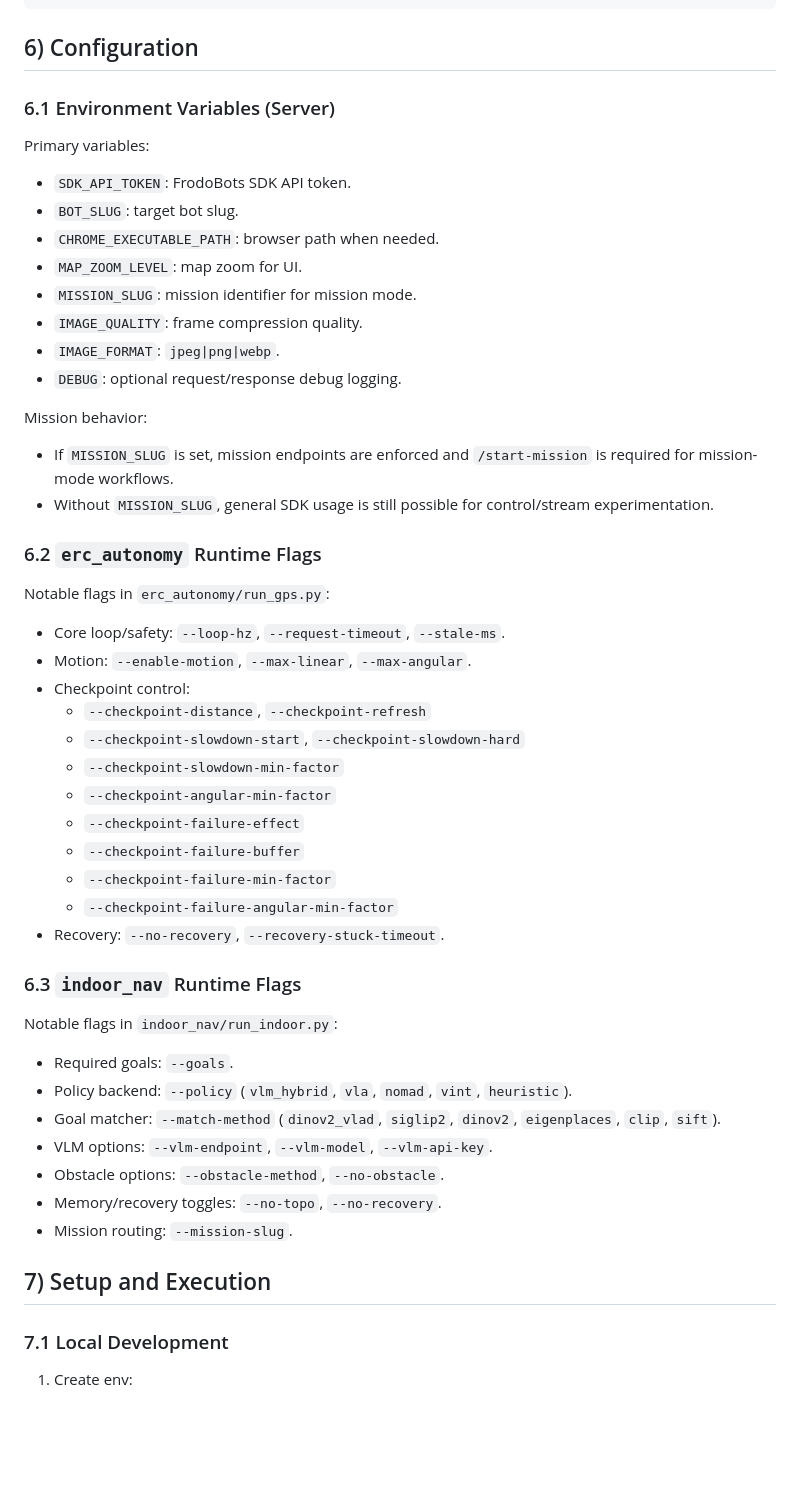
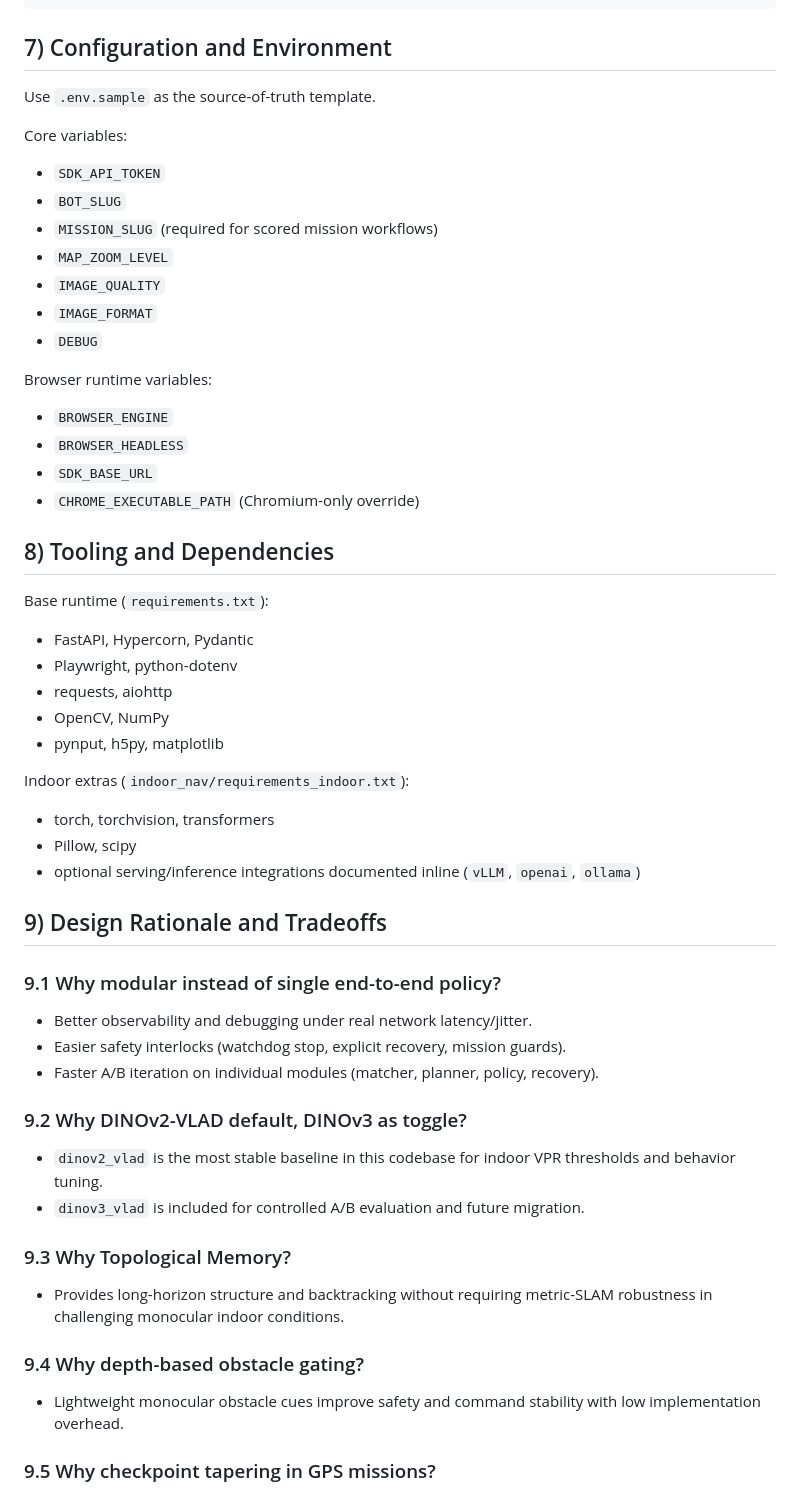
Before and after one commit to zhongnz/earth_rover, a Markdown page: PROJECT_DOCUMENTATION.md, the part around one of its changes. Rendered like a GitHub page; blank space fills up the shorter version.

Commit message:
docs: refresh project architecture, rationale, and references

````diff
--- a/PROJECT_DOCUMENTATION.md
+++ b/PROJECT_DOCUMENTATION.md
@@ -200,57 +191,63 @@ Control payload shape:
 }
 ```
 
-## 6) Configuration
+## 7) Configuration and Environment
 
-### 6.1 Environment Variables (Server)
+Use `.env.sample` as the source-of-truth template.
 
-Primary variables:
+Core variables:
 
-- `SDK_API_TOKEN`: FrodoBots SDK API token.
-- `BOT_SLUG`: target bot slug.
-- `CHROME_EXECUTABLE_PATH`: browser path when needed.
-- `MAP_ZOOM_LEVEL`: map zoom for UI.
-- `MISSION_SLUG`: mission identifier for mission mode.
-- `IMAGE_QUALITY`: frame compression quality.
-- `IMAGE_FORMAT`: `jpeg|png|webp`.
-- `DEBUG`: optional request/response debug logging.
+- `SDK_API_TOKEN`
+- `BOT_SLUG`
+- `MISSION_SLUG` (required for scored mission workflows)
+- `MAP_ZOOM_LEVEL`
+- `IMAGE_QUALITY`
+- `IMAGE_FORMAT`
+- `DEBUG`
 
-Mission behavior:
+Browser runtime variables:
 
-- If `MISSION_SLUG` is set, mission endpoints are enforced and `/start-mission` is required for mission-mode workflows.
-- Without `MISSION_SLUG`, general SDK usage is still possible for control/stream experimentation.
+- `BROWSER_ENGINE`
+- `BROWSER_HEADLESS`
+- `SDK_BASE_URL`
+- `CHROME_EXECUTABLE_PATH` (Chromium-only override)
 
-### 6.2 `erc_autonomy` Runtime Flags
+## 8) Tooling and Dependencies
 
-Notable flags in `erc_autonomy/run_gps.py`:
+Base runtime (`requirements.txt`):
 
-- Core loop/safety: `--loop-hz`, `--request-timeout`, `--stale-ms`.
-- Motion: `--enable-motion`, `--max-linear`, `--max-angular`.
-- Checkpoint control:
-  - `--checkpoint-distance`, `--checkpoint-refresh`
-  - `--checkpoint-slowdown-start`, `--checkpoint-slowdown-hard`
-  - `--checkpoint-slowdown-min-factor`
-  - `--checkpoint-angular-min-factor`
-  - `--checkpoint-failure-effect`
-  - `--checkpoint-failure-buffer`
-  - `--checkpoint-failure-min-factor`
-  - `--checkpoint-failure-angular-min-factor`
-- Recovery: `--no-recovery`, `--recovery-stuck-timeout`.
+- FastAPI, Hypercorn, Pydantic
+- Playwright, python-dotenv
+- requests, aiohttp
+- OpenCV, NumPy
+- pynput, h5py, matplotlib
 
-### 6.3 `indoor_nav` Runtime Flags
+Indoor extras (`indoor_nav/requirements_indoor.txt`):
 
-Notable flags in `indoor_nav/run_indoor.py`:
+- torch, torchvision, transformers
+- Pillow, scipy
+- optional serving/inference integrations documented inline (`vLLM`, `openai`, `ollama`)
 
-- Required goals: `--goals`.
-- Policy backend: `--policy` (`vlm_hybrid`, `vla`, `nomad`, `vint`, `heuristic`).
-- Goal matcher: `--match-method` (`dinov2_vlad`, `siglip2`, `dinov2`, `eigenplaces`, `clip`, `sift`).
-- VLM options: `--vlm-endpoint`, `--vlm-model`, `--vlm-api-key`.
-- Obstacle options: `--obstacle-method`, `--no-obstacle`.
-- Memory/recovery toggles: `--no-topo`, `--no-recovery`.
-- Mission routing: `--mission-slug`.
+## 9) Design Rationale and Tradeoffs
 
-## 7) Setup and Execution
+### 9.1 Why modular instead of single end-to-end policy?
 
-### 7.1 Local Development
+- Better observability and debugging under real network latency/jitter.
+- Easier safety interlocks (watchdog stop, explicit recovery, mission guards).
+- Faster A/B iteration on individual modules (matcher, planner, policy, recovery).
 
-1. Create env:
+### 9.2 Why DINOv2-VLAD default, DINOv3 as toggle?
+
+- `dinov2_vlad` is the most stable baseline in this codebase for indoor VPR thresholds and behavior tuning.
+- `dinov3_vlad` is included for controlled A/B evaluation and future migration.
+
+### 9.3 Why Topological Memory?
+
+- Provides long-horizon structure and backtracking without requiring metric-SLAM robustness in challenging monocular indoor conditions.
+
+### 9.4 Why depth-based obstacle gating?
+
+- Lightweight monocular obstacle cues improve safety and command stability with low implementation overhead.
+
+### 9.5 Why checkpoint tapering in GPS missions?
+
````
Also changed, not shown: other parts of PROJECT_DOCUMENTATION.md (+172 -263 lines).
